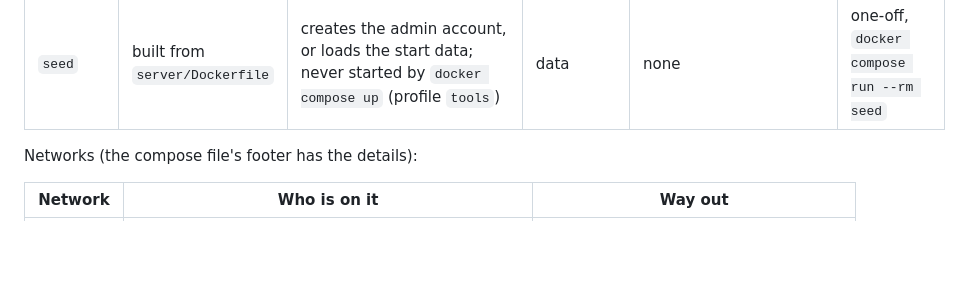
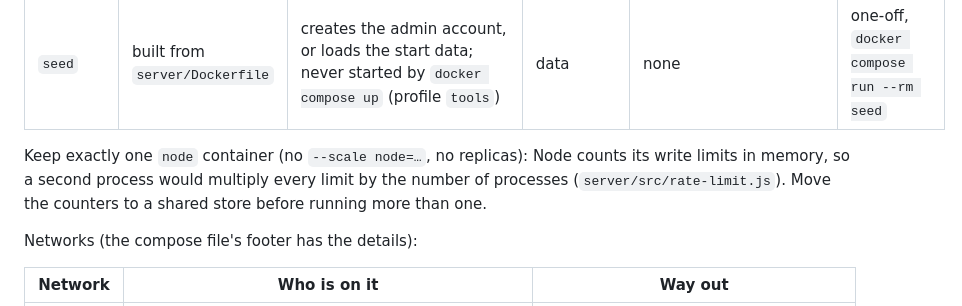
Before and after one commit to Shawn1606/goenntertainment-app, a Markdown page: deploy/README.md, the part around the change. GitHub-like rendering; blank space fills up the shorter version.

Commit message:
docs(deploy): say in the runbook that node runs as exactly one container
Node counts its write limits in memory, as server/src/rate-limit.js
explains, so a second node container would multiply every limit. The
runbook now says to keep exactly one node container and to move the
counters to a shared store before running more.

Co-Authored-By: Claude Opus 5.5 <noreply@anthropic.com>

```diff
--- a/deploy/README.md
+++ b/deploy/README.md
@@ -38,6 +38,10 @@ Internet ─► caddy :80/:443   HTTPS, security headers, the upload allow-list
 | `storage-init` | `busybox:1.37` (pinned) | creates the upload folders and gives them to uid 1000 | none | `uploads`, `private-media` | one-shot on every `up` |
 | `admin-gate` | `mysql:8.4` (pinned) | refuses to let `caddy` start while no admin account exists (`deploy/scripts/admin-gate.sh`) | data | none | one-shot on every `up` |
 | `seed` | built from `server/Dockerfile` | creates the admin account, or loads the start data; never started by `docker compose up` (profile `tools`) | data | none | one-off, `docker compose run --rm seed` |
+
+Keep exactly one `node` container (no `--scale node=…`, no replicas): Node counts its write limits
+in memory, so a second process would multiply every limit by the number of processes
+(`server/src/rate-limit.js`). Move the counters to a shared store before running more than one.
 
 Networks (the compose file's footer has the details):
 
```
